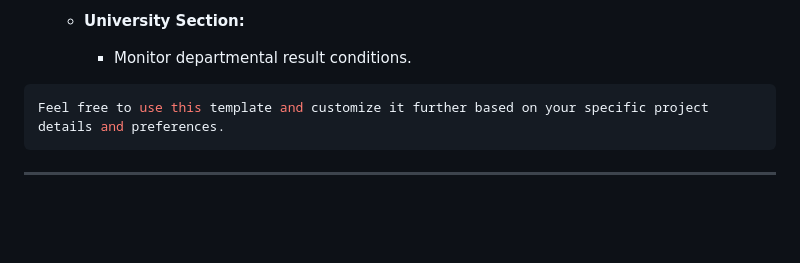
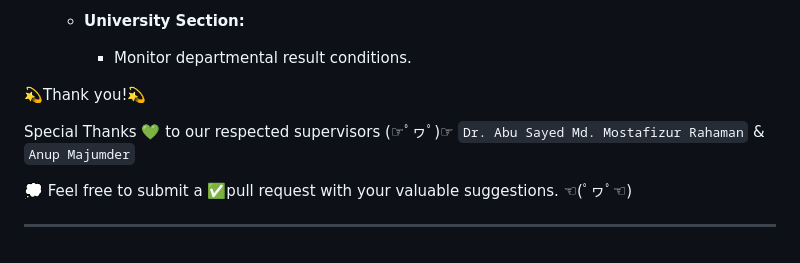
Before and after one commit to srijaayala09/OBE, a Markdown page: README.md, the part around the change. Drawn GitHub-style; blank space fills up the shorter version.

````diff
--- a/README.md
+++ b/README.md
@@ -132,8 +132,10 @@ When prompted, enter a username, email, and password.
   - **University Section:**
     - Monitor departmental result conditions.
 
-```arduino
-Feel free to use this template and customize it further based on your specific project details and preferences.
-```
+💫Thank you!💫
+
+Special Thanks 💚 to our respected supervisors (☞ﾟヮﾟ)☞ `Dr. Abu Sayed Md. Mostafizur Rahaman` & `Anup Majumder`
+
+💭 Feel free to submit a ✅pull request with your valuable suggestions. ☜(ﾟヮﾟ☜)
 
 ---
````
